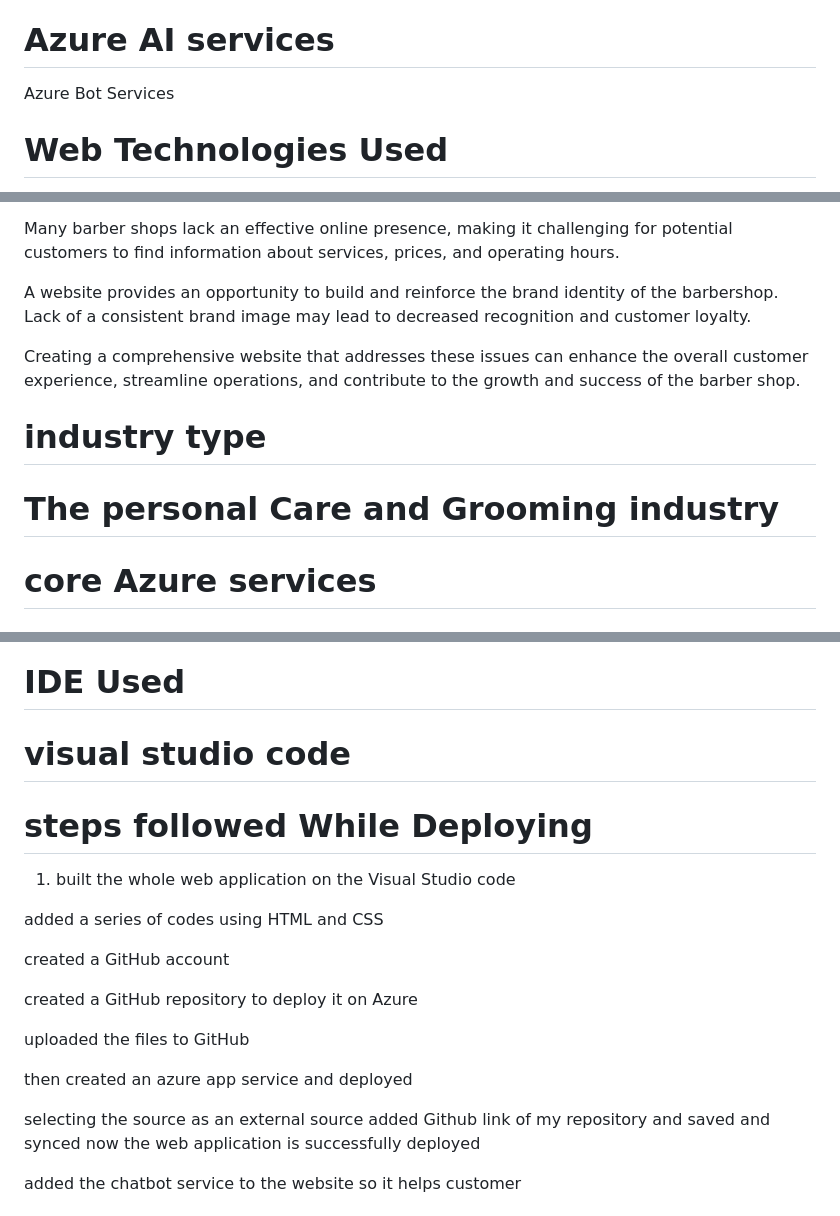
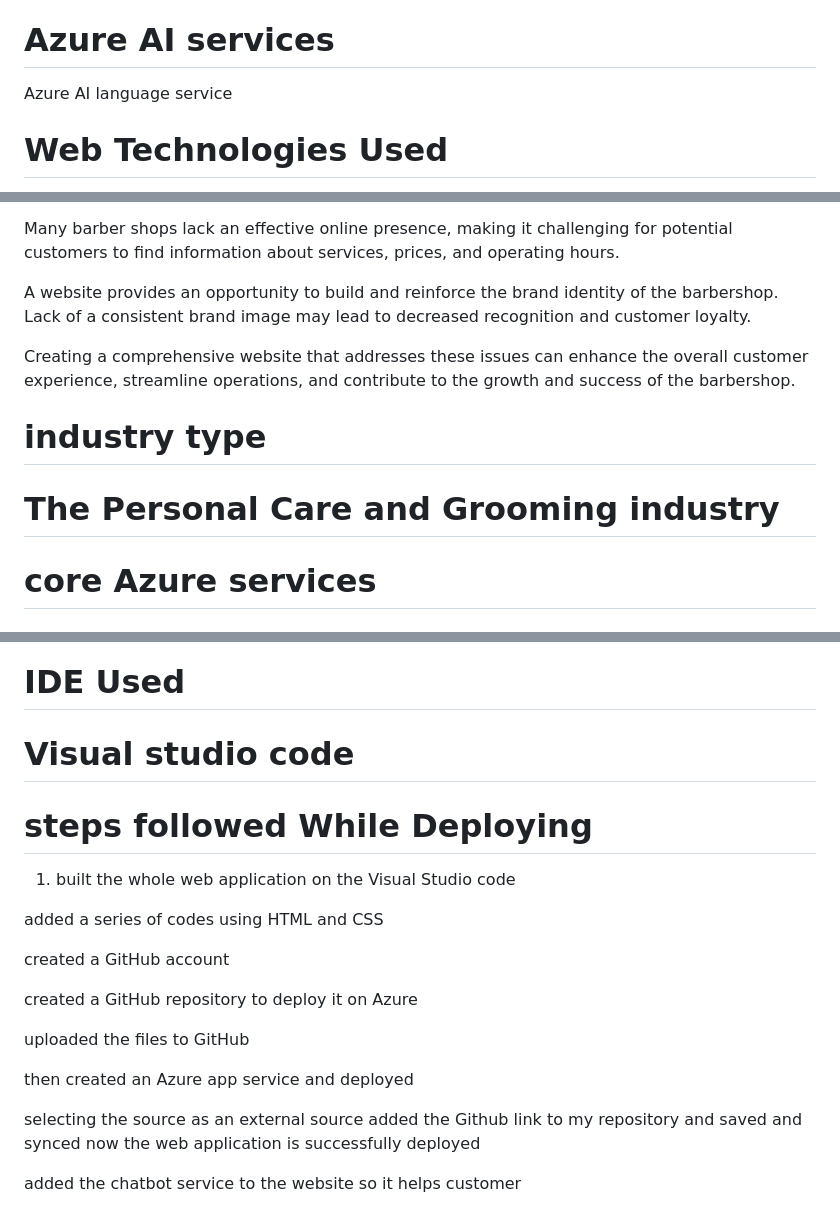
Before and after one commit to TejasRocks123/barber-shop, a Markdown page: README.md, 3 parts joined by grey strips. Rendered like a GitHub page.

Commit message:
Update README.md
https://barber-shop.azurewebsites.net/

```diff
--- a/README.md
+++ b/README.md
@@ -20,7 +20,7 @@ Azure app services for hosting website
 Azure Monitor services
 
 # Azure AI services
-Azure Bot Services
+Azure AI language service
 
 # Web Technologies Used
 HTML5
@@ -69,10 +69,10 @@ Many barber shops lack an effective online presence, making it challenging for p
 
 A website provides an opportunity to build and reinforce the brand identity of the barbershop. Lack of a consistent brand image may lead to decreased recognition and customer loyalty.
 
-Creating a comprehensive website that addresses these issues can enhance the overall customer experience, streamline operations, and contribute to the growth and success of the barber shop.
+Creating a comprehensive website that addresses these issues can enhance the overall customer experience, streamline operations, and contribute to the growth and success of the barbershop.
 
 # industry type
-# The personal Care and Grooming industry
+# The Personal Care and Grooming industry
 
 # core Azure services
 # Azure app services for hosting website
@@ -86,7 +86,7 @@ Creating a comprehensive website that addresses these issues can enhance the ove
 CSS
 
 # IDE Used
-# visual studio code
+# Visual studio code
 
 # steps followed While Deploying
 1. built the whole web application on the Visual Studio code
@@ -99,9 +99,9 @@ CSS
 
   uploaded the files to GitHub
 
-  then created an azure app service and deployed
+  then created an Azure app service and deployed
 
-  selecting the source as an external source added Github link of my repository and saved and synced
+  selecting the source as an external source added the Github link to my repository and saved and synced
   now the web application is successfully deployed
 
   added the chatbot service to the website so it helps customer
```
Also changed, not shown: other parts of README.md (+1 -1 lines).
